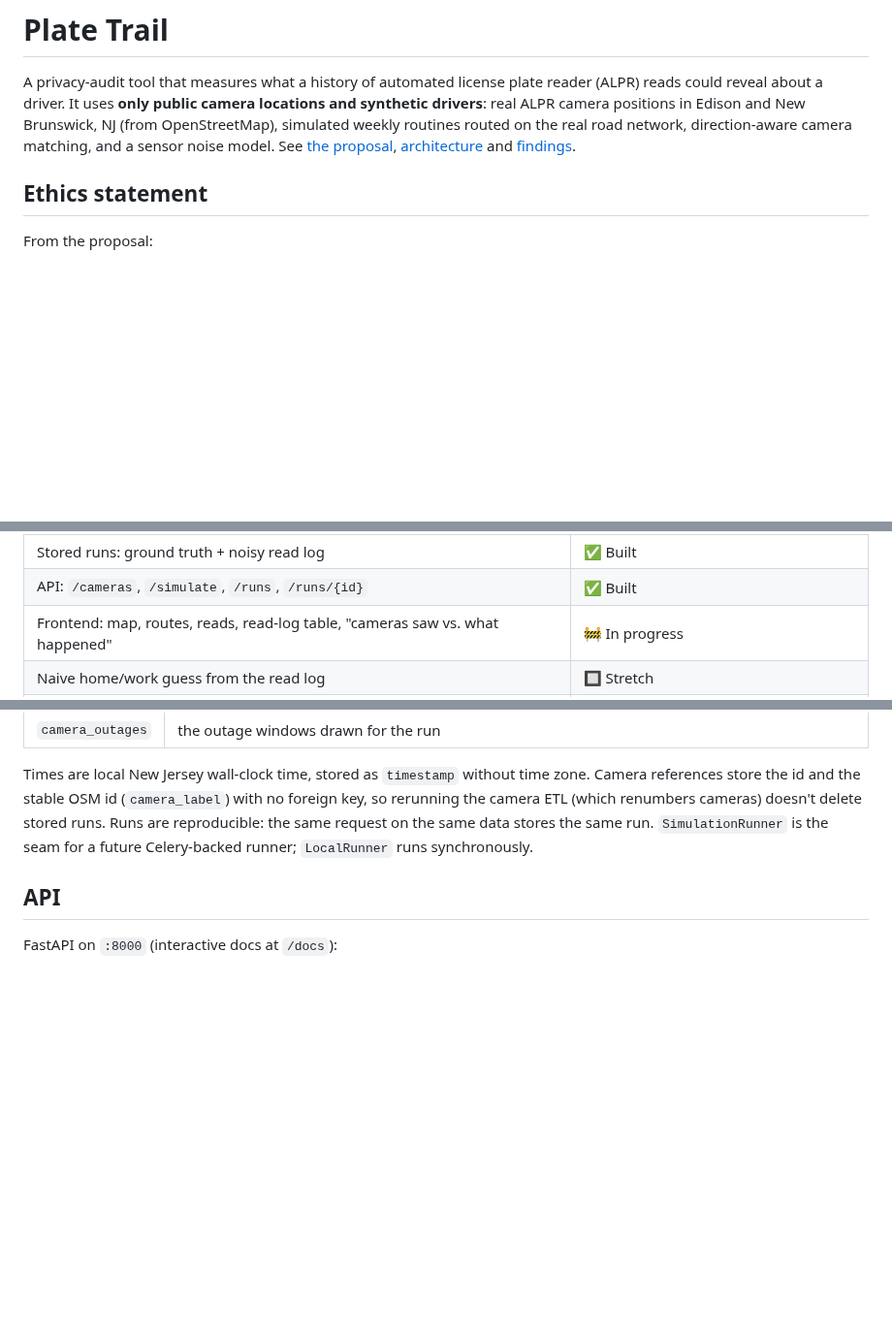
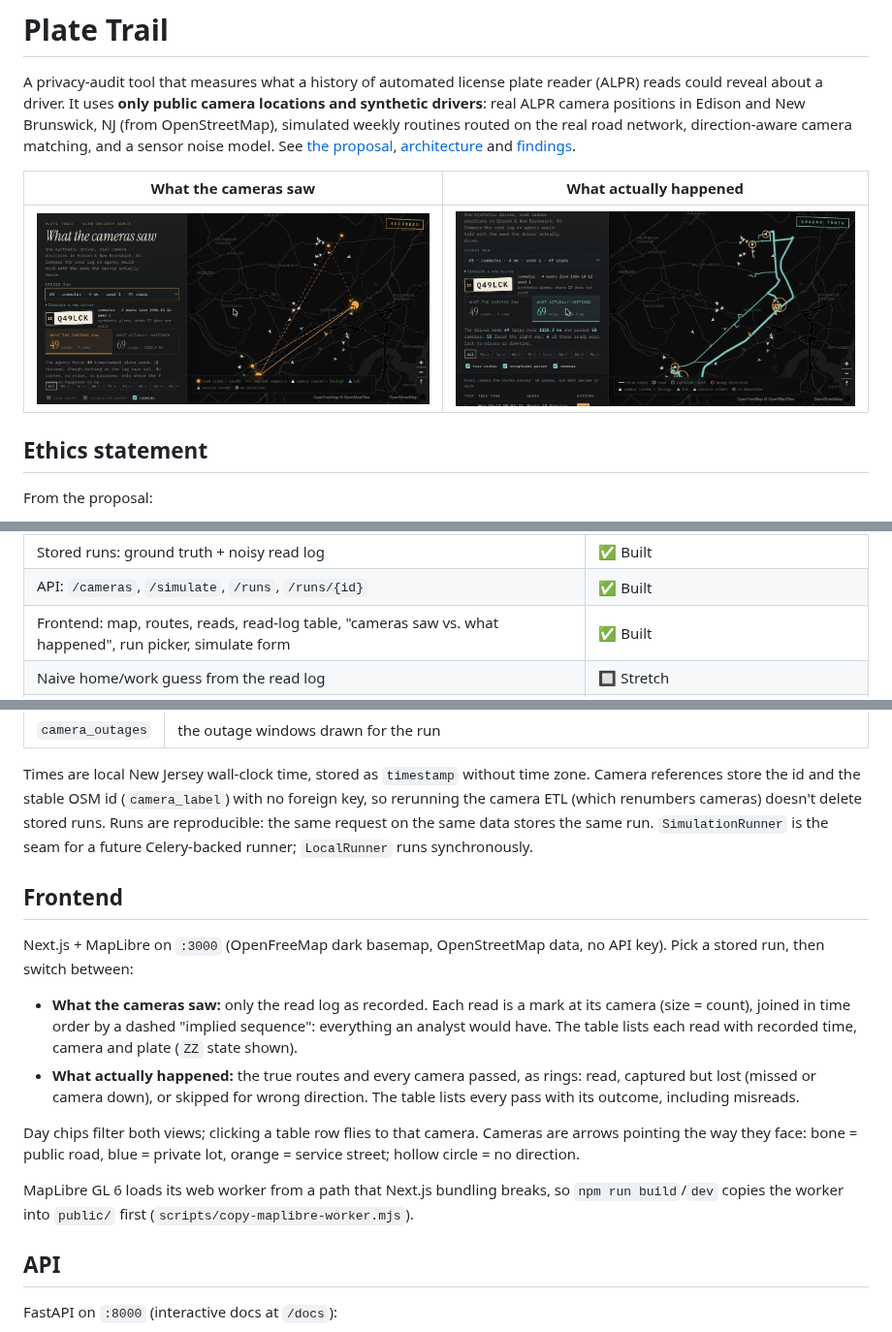
Before and after one commit to RyanPurakal/plate-trail, a Markdown page: README.md, 3 parts joined by grey strips. Shown at 97% size. GitHub-like rendering; pictures changed too: docs/figures/frontend_happened.jpg (added), docs/figures/frontend_saw.jpg (added); blank space fills up the shorter version.

```diff
--- a/README.md
+++ b/README.md
@@ -7,6 +7,10 @@ New Brunswick, NJ (from OpenStreetMap), simulated weekly routines routed on
 the real road network, direction-aware camera matching, and a sensor noise
 model. See [the proposal](KTP-Capstone-Proposal-Plate-Trail.md),
 [architecture](docs/architecture.md) and [findings](docs/findings.md).
+
+| What the cameras saw | What actually happened |
+|---|---|
+| ![Read log as recorded: reads and the implied sequence](docs/figures/frontend_saw.jpg) | ![Ground truth: true routes and every camera pass](docs/figures/frontend_happened.jpg) |
 
 ## Ethics statement
 
@@ -39,7 +43,7 @@ This is the first vertical slice (about a third of the proposal).
 | Routine generator from NHTS trip diaries | 🔲 Planned (interface + stub) |
 | Stored runs: ground truth + noisy read log | ✅ Built |
 | API: `/cameras`, `/simulate`, `/runs`, `/runs/{id}` | ✅ Built |
-| Frontend: map, routes, reads, read-log table, "cameras saw vs. what happened" | 🚧 In progress |
+| Frontend: map, routes, reads, read-log table, "cameras saw vs. what happened", run picker, simulate form | ✅ Built |
 | Naive home/work guess from the read log | 🔲 Stretch |
 | Celery queue + Redis cache | 🔲 Planned (`SimulationRunner` seam) |
 | Population simulation, unicity analysis | 🔲 Planned |
@@ -325,6 +329,28 @@ renumbers cameras) doesn't delete stored runs. Runs are reproducible: the
 same request on the same data stores the same run. `SimulationRunner` is the
 seam for a future Celery-backed runner; `LocalRunner` runs synchronously.
 
+## Frontend
+
+Next.js + MapLibre on `:3000` (OpenFreeMap dark basemap, OpenStreetMap
+data, no API key). Pick a stored run, then switch between:
+
+- **What the cameras saw:** only the read log as recorded. Each read is a
+  mark at its camera (size = count), joined in time order by a dashed
+  "implied sequence": everything an analyst would have. The table lists
+  each read with recorded time, camera and plate (`ZZ` state shown).
+- **What actually happened:** the true routes and every camera passed, as
+  rings: read, captured but lost (missed or camera down), or skipped for
+  wrong direction. The table lists every pass with its outcome, including
+  misreads.
+
+Day chips filter both views; clicking a table row flies to that camera.
+Cameras are arrows pointing the way they face: bone = public road, blue =
+private lot, orange = service street; hollow circle = no direction.
+
+MapLibre GL 6 loads its web worker from a path that Next.js bundling
+breaks, so `npm run build`/`dev` copies the worker into `public/` first
+(`scripts/copy-maplibre-worker.mjs`).
+
 ## API
 
 FastAPI on `:8000` (interactive docs at `/docs`):
```
Also changed, not shown: docs/architecture.md (+1 -1 lines), 11 other files.
